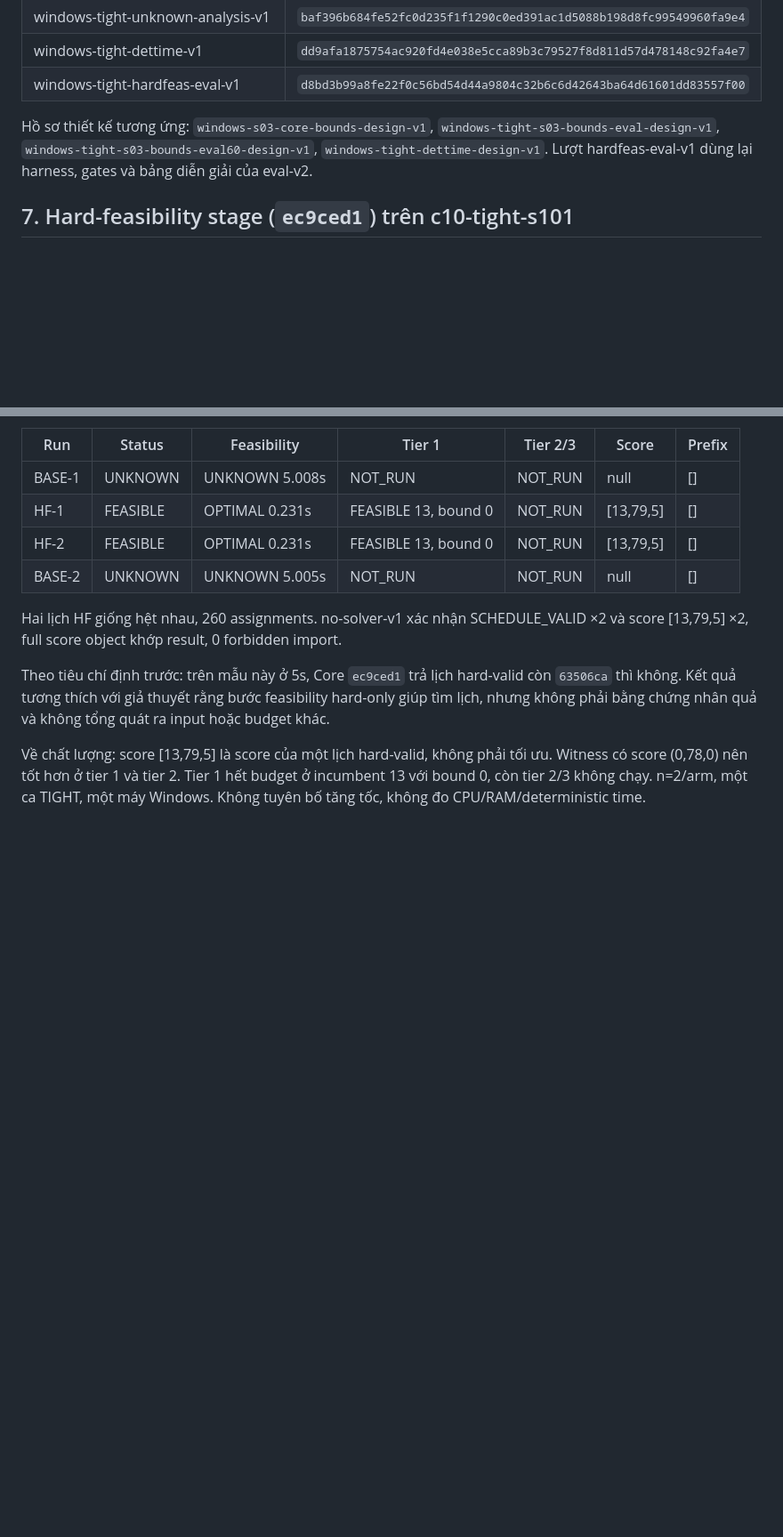
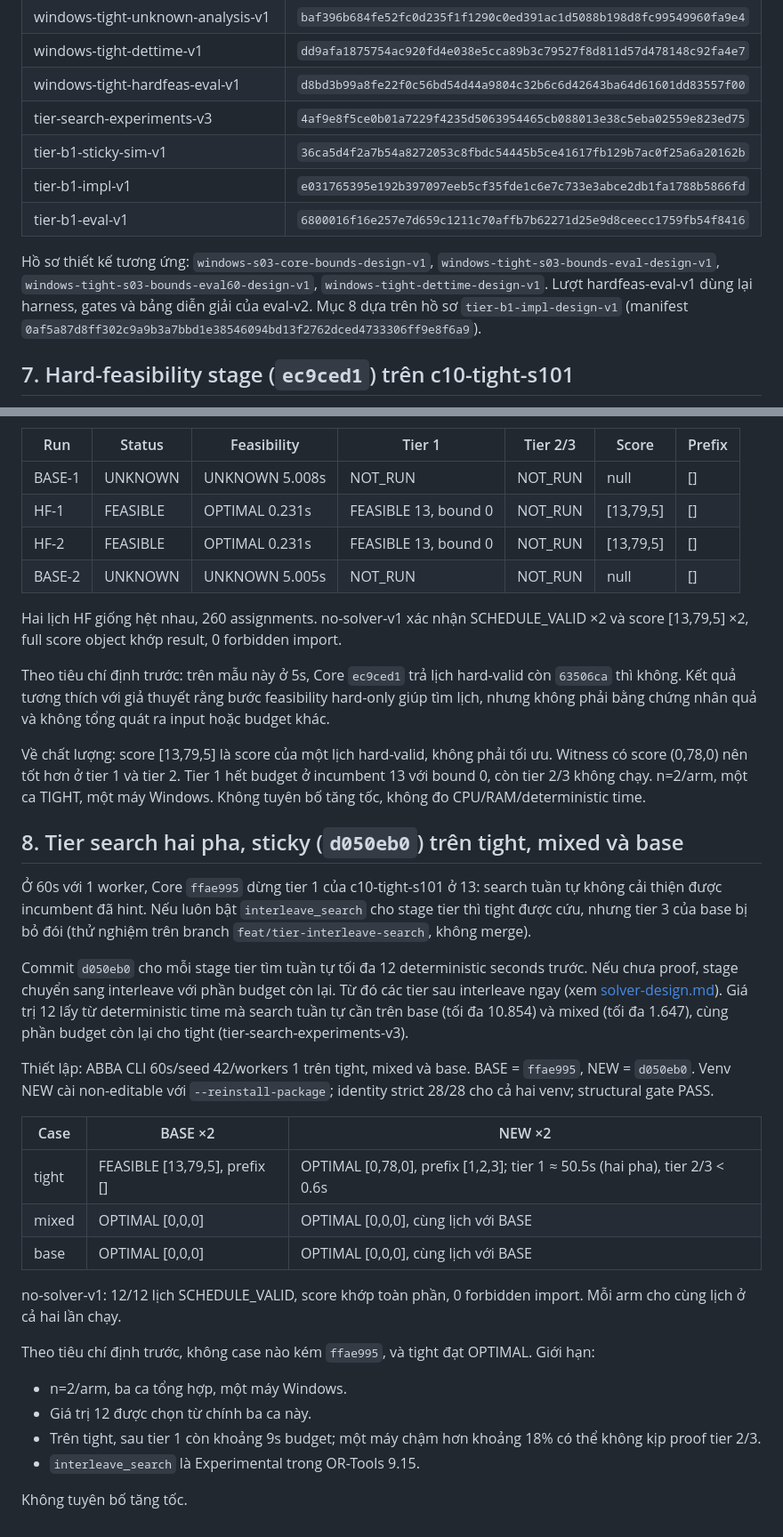
Before and after one commit to duongbui234/vnedu_tkb, a Markdown page: docs/windows-tight-s03-investigation-report.md, 2 parts joined by grey strips. Shown at 89% size. Drawn GitHub-style; blank space fills up the shorter version.

Commit message:
docs: record two-phase sticky tier search evaluation on tight, mixed, base
Summarize tier-b1-eval-v1: with 60s/seed 42/1 worker, Core d050eb0
returned OPTIMAL [0,78,0] on c10-tight-s101 in 2/2 runs where ffae995
stayed FEASIBLE [13,79,5]; mixed and base gave the same OPTIMAL [0,0,0]
schedules as ffae995. n=2 per arm, synthetic cases, one Windows machine;
no speedup claim.

Co-Authored-By: Claude Opus 5.5 <noreply@anthropic.com>
Claude-Session: https://claude.ai/code/session_01DosWFUguAjWDDWSU3rCsdB

```diff
--- a/docs/windows-tight-s03-investigation-report.md
+++ b/docs/windows-tight-s03-investigation-report.md
@@ -72,8 +72,12 @@ Mỗi thư mục có `report.md` (hoặc `design.md`/`analysis.md`) và manifest
 | windows-tight-unknown-analysis-v1 | `baf396b684fe52fc0d235f1f1290c0ed391ac1d5088b198d8fc99549960fa9e4` |
 | windows-tight-dettime-v1 | `dd9afa1875754ac920fd4e038e5cca89b3c79527f8d811d57d478148c92fa4e7` |
 | windows-tight-hardfeas-eval-v1 | `d8bd3b99a8fe22f0c56bd54d44a9804c32b6c6d42643ba64d61601dd83557f00` |
+| tier-search-experiments-v3 | `4af9e8f5ce0b01a7229f4235d5063954465cb088013e38c5eba02559e823ed75` |
+| tier-b1-sticky-sim-v1 | `36ca5d4f2a7b54a8272053c8fbdc54445b5ce41617fb129b7ac0f25a6a20162b` |
+| tier-b1-impl-v1 | `e031765395e192b397097eeb5cf35fde1c6e7c733e3abce2db1fa1788b5866fd` |
+| tier-b1-eval-v1 | `6800016f16e257e7d659c1211c70affb7b62271d25e9d8ceecc1759fb54f8416` |
 
-Hồ sơ thiết kế tương ứng: `windows-s03-core-bounds-design-v1`, `windows-tight-s03-bounds-eval-design-v1`, `windows-tight-s03-bounds-eval60-design-v1`, `windows-tight-dettime-design-v1`. Lượt hardfeas-eval-v1 dùng lại harness, gates và bảng diễn giải của eval-v2.
+Hồ sơ thiết kế tương ứng: `windows-s03-core-bounds-design-v1`, `windows-tight-s03-bounds-eval-design-v1`, `windows-tight-s03-bounds-eval60-design-v1`, `windows-tight-dettime-design-v1`. Lượt hardfeas-eval-v1 dùng lại harness, gates và bảng diễn giải của eval-v2. Mục 8 dựa trên hồ sơ `tier-b1-impl-design-v1` (manifest `0af5a87d8ff302c9a9b3a7bbd1e38546094bd13f2762dced4733306ff9e8f6a9`).
 
 ## 7. Hard-feasibility stage (`ec9ced1`) trên c10-tight-s101
 
@@ -98,3 +102,27 @@ Hai lịch HF giống hệt nhau, 260 assignments. no-solver-v1 xác nhận SCHE
 Theo tiêu chí định trước: trên mẫu này ở 5s, Core `ec9ced1` trả lịch hard-valid còn `63506ca` thì không. Kết quả tương thích với giả thuyết rằng bước feasibility hard-only giúp tìm lịch, nhưng không phải bằng chứng nhân quả và không tổng quát ra input hoặc budget khác.
 
 Về chất lượng: score [13,79,5] là score của một lịch hard-valid, không phải tối ưu. Witness có score (0,78,0) nên tốt hơn ở tier 1 và tier 2. Tier 1 hết budget ở incumbent 13 với bound 0, còn tier 2/3 không chạy. n=2/arm, một ca TIGHT, một máy Windows. Không tuyên bố tăng tốc, không đo CPU/RAM/deterministic time.
+
+## 8. Tier search hai pha, sticky (`d050eb0`) trên tight, mixed và base
+
+Ở 60s với 1 worker, Core `ffae995` dừng tier 1 của c10-tight-s101 ở 13: search tuần tự không cải thiện được incumbent đã hint. Nếu luôn bật `interleave_search` cho stage tier thì tight được cứu, nhưng tier 3 của base bị bỏ đói (thử nghiệm trên branch `feat/tier-interleave-search`, không merge).
+
+Commit `d050eb0` cho mỗi stage tier tìm tuần tự tối đa 12 deterministic seconds trước. Nếu chưa proof, stage chuyển sang interleave với phần budget còn lại. Từ đó các tier sau interleave ngay (xem [solver-design.md](solver-design.md)). Giá trị 12 lấy từ deterministic time mà search tuần tự cần trên base (tối đa 10.854) và mixed (tối đa 1.647), cùng phần budget còn lại cho tight (tier-search-experiments-v3).
+
+Thiết lập: ABBA CLI 60s/seed 42/workers 1 trên tight, mixed và base. BASE = `ffae995`, NEW = `d050eb0`. Venv NEW cài non-editable với `--reinstall-package`; identity strict 28/28 cho cả hai venv; structural gate PASS.
+
+| Case | BASE ×2 | NEW ×2 |
+|---|---|---|
+| tight | FEASIBLE [13,79,5], prefix [] | OPTIMAL [0,78,0], prefix [1,2,3]; tier 1 ≈ 50.5s (hai pha), tier 2/3 < 0.6s |
+| mixed | OPTIMAL [0,0,0] | OPTIMAL [0,0,0], cùng lịch với BASE |
+| base | OPTIMAL [0,0,0] | OPTIMAL [0,0,0], cùng lịch với BASE |
+
+no-solver-v1: 12/12 lịch SCHEDULE_VALID, score khớp toàn phần, 0 forbidden import. Mỗi arm cho cùng lịch ở cả hai lần chạy.
+
+Theo tiêu chí định trước, không case nào kém `ffae995`, và tight đạt OPTIMAL. Giới hạn:
+- n=2/arm, ba ca tổng hợp, một máy Windows.
+- Giá trị 12 được chọn từ chính ba ca này.
+- Trên tight, sau tier 1 còn khoảng 9s budget; một máy chậm hơn khoảng 18% có thể không kịp proof tier 2/3.
+- `interleave_search` là Experimental trong OR-Tools 9.15.
+
+Không tuyên bố tăng tốc.
```
